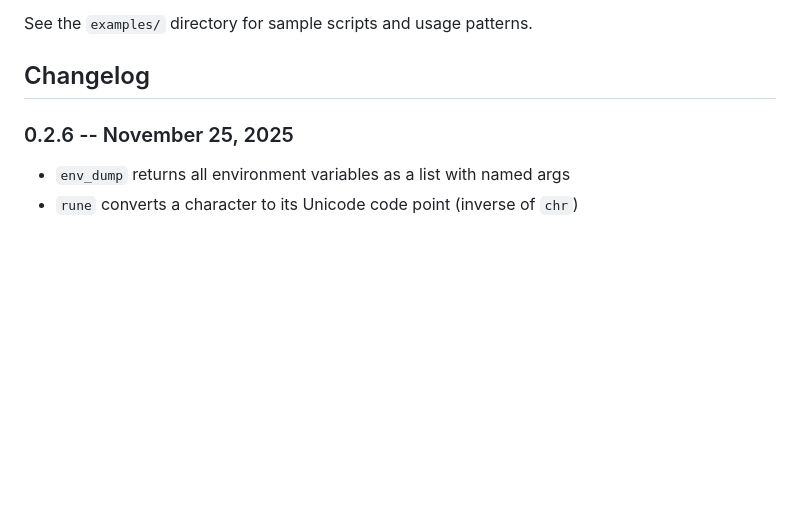
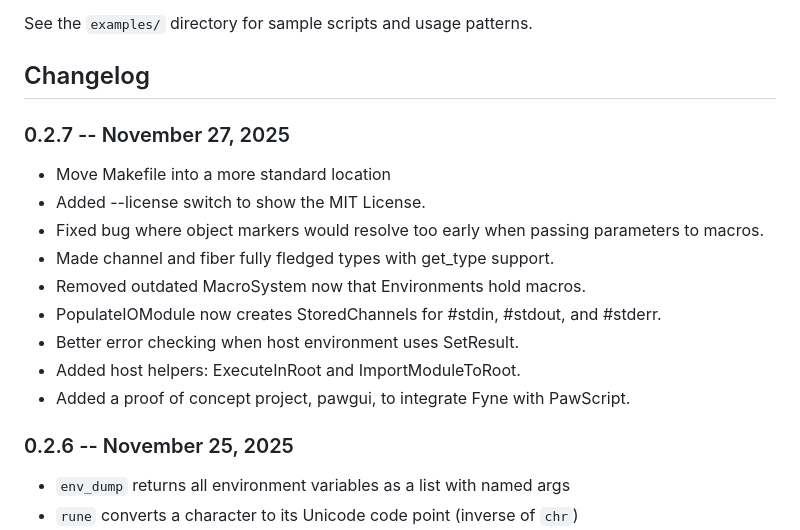
Before and after one commit to phroun/pawscript, a Markdown page: README.md, the part around the change. Rendered like a GitHub page; blank space fills up the shorter version.

```diff
--- a/README.md
+++ b/README.md
@@ -74,6 +74,18 @@ Supporting files:
 See the `examples/` directory for sample scripts and usage patterns.
 
 ## Changelog
+
+### 0.2.7 -- November 27, 2025
+- Move Makefile into a more standard location
+- Added --license switch to show the MIT License.
+- Fixed bug where object markers would resolve too early when passing
+  parameters to macros.
+- Made channel and fiber fully fledged types with get_type support.
+- Removed outdated MacroSystem now that Environments hold macros.
+- PopulateIOModule now creates StoredChannels for #stdin, #stdout, and #stderr.
+- Better error checking when host environment uses SetResult.
+- Added host helpers: ExecuteInRoot and ImportModuleToRoot.
+- Added a proof of concept project, pawgui, to integrate Fyne with PawScript.
 
 ### 0.2.6 -- November 25, 2025
 - `env_dump` returns all environment variables as a list with named args
```
